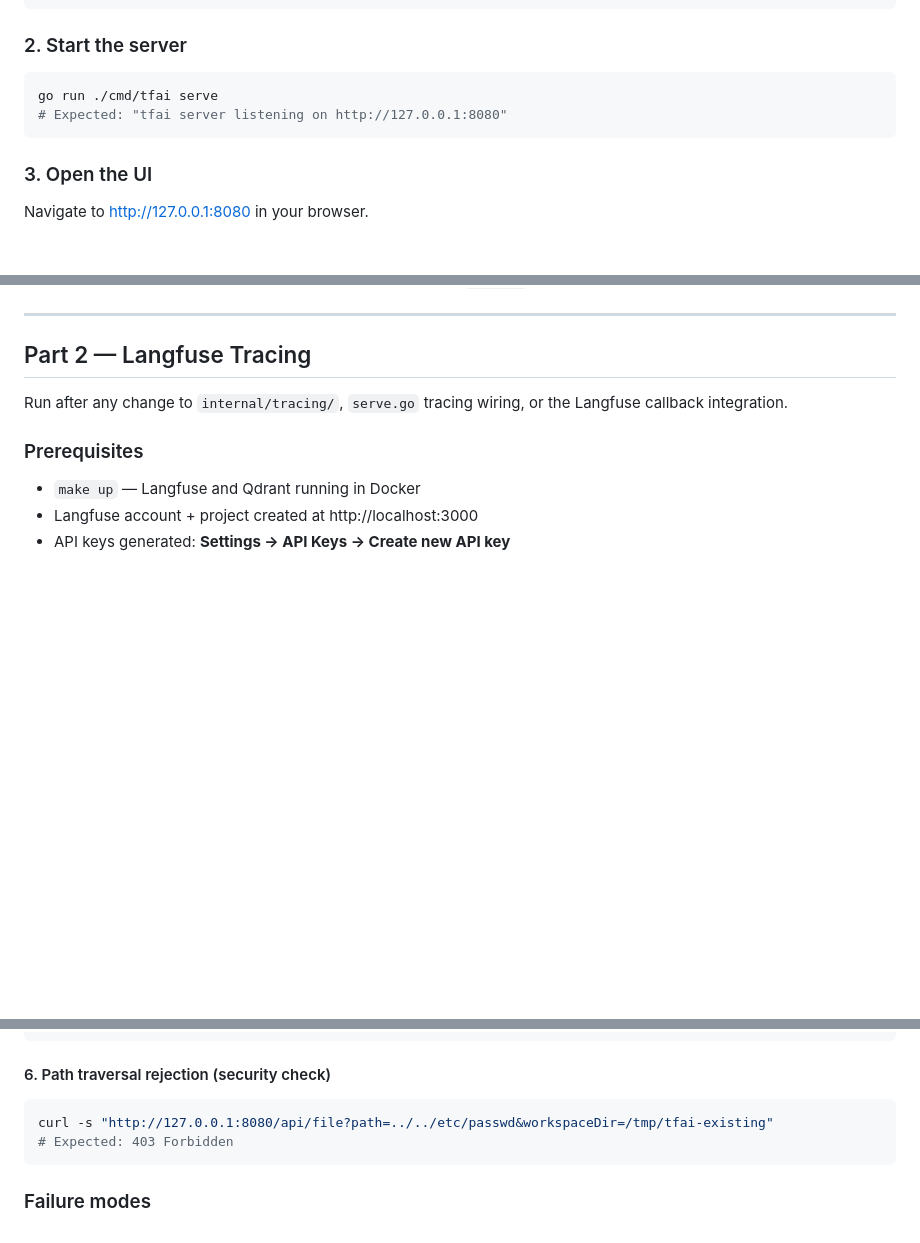
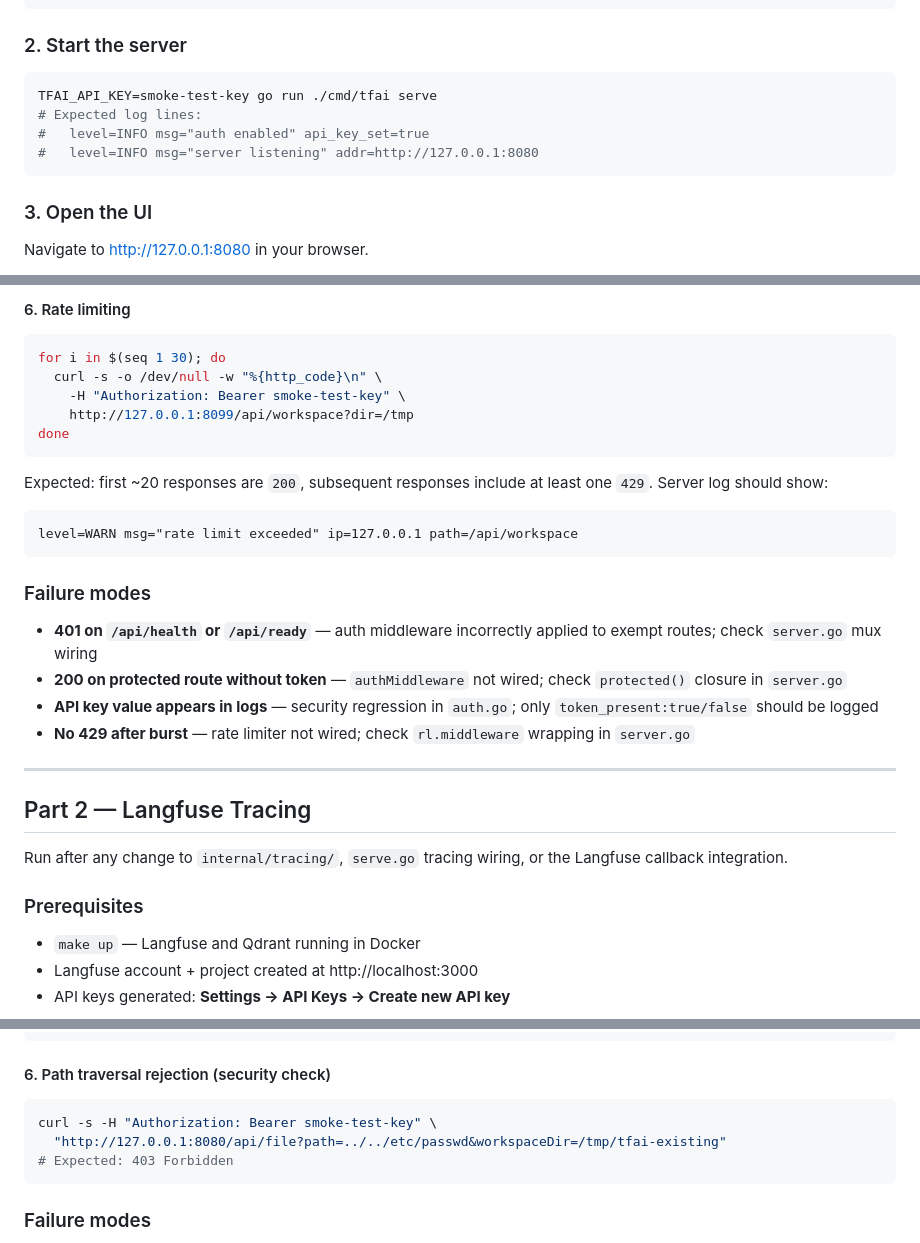
Before and after one commit to 54b3r/tfai-go, a Markdown page: SMOKE_TEST.md, 3 parts joined by grey strips. Rendered like a GitHub page; blank space fills up the shorter version.

````diff
--- a/SMOKE_TEST.md
+++ b/SMOKE_TEST.md
@@ -25,8 +25,10 @@ mkdir -p /tmp/tfai-smoke
 ### 2. Start the server
 
 ```bash
-go run ./cmd/tfai serve
-# Expected: "tfai server listening on http://127.0.0.1:8080"
+TFAI_API_KEY=smoke-test-key go run ./cmd/tfai serve
+# Expected log lines:
+#   level=INFO msg="auth enabled" api_key_set=true
+#   level=INFO msg="server listening" addr=http://127.0.0.1:8080
 ```
 
 ### 3. Open the UI
@@ -81,3 +161,25 @@ rm -rf /tmp/tfai-smoke
+#### 6. Rate limiting
+
+```bash
+for i in $(seq 1 30); do
+  curl -s -o /dev/null -w "%{http_code}\n" \
+    -H "Authorization: Bearer smoke-test-key" \
+    http://127.0.0.1:8099/api/workspace?dir=/tmp
+done
+```
+
+Expected: first ~20 responses are `200`, subsequent responses include at least one `429`.
+Server log should show:
+```
+level=WARN msg="rate limit exceeded" ip=127.0.0.1 path=/api/workspace
+```
+
+### Failure modes
+
+- **401 on `/api/health` or `/api/ready`** — auth middleware incorrectly applied to exempt routes; check `server.go` mux wiring
+- **200 on protected route without token** — `authMiddleware` not wired; check `protected()` closure in `server.go`
+- **API key value appears in logs** — security regression in `auth.go`; only `token_present:true/false` should be logged
+- **No 429 after burst** — rate limiter not wired; check `rl.middleware` wrapping in `server.go`
 
 ---
 
@@ -188,7 +290,8 @@ ls /tmp/tfai-does-not-exist  # must not exist
 #### 6. Path traversal rejection (security check)
 
 ```bash
-curl -s "http://127.0.0.1:8080/api/file?path=../../etc/passwd&workspaceDir=/tmp/tfai-existing"
+curl -s -H "Authorization: Bearer smoke-test-key" \
+  "http://127.0.0.1:8080/api/file?path=../../etc/passwd&workspaceDir=/tmp/tfai-existing"
 # Expected: 403 Forbidden
 ```
 
````
Also changed, not shown: other parts of SMOKE_TEST.md (+78 -0 lines), README.md (+48 -3 lines).
